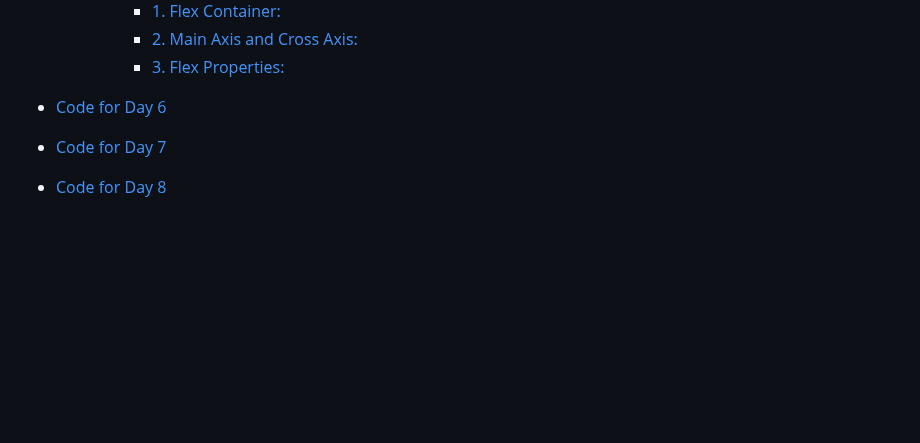
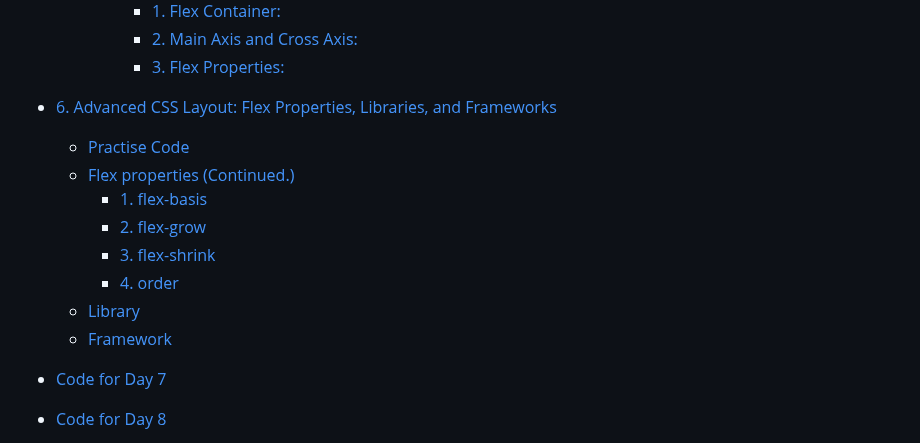
Before and after one commit to sameerkatija/web-development-notes, a Markdown page: README.md, the part around the change. GitHub-like rendering; blank space fills up the shorter version.

Commit message:
updated day6

```diff
--- a/README.md
+++ b/README.md
@@ -125,7 +125,16 @@
       - [2. Main Axis and Cross Axis:](https://github.com/sameerkatija/sc-advance-web-class/tree/day-5?tab=readme-ov-file#2-main-axis-and-cross-axis)
       - [3. Flex Properties:](https://github.com/sameerkatija/sc-advance-web-class/tree/day-5?tab=readme-ov-file#3-flex-properties)
 
-- [Code for Day 6](https://github.com/sameerkatija/sc-advance-web-class/tree/day-6)
+- [6. Advanced CSS Layout: Flex Properties, Libraries, and Frameworks](#advanced-css-layout-flex-properties-libraries-and-frameworks)
+
+  - [Practise Code](#practise-code)
+  - [Flex properties (Continued.)](#flex-properties-continued)
+    - [1. flex-basis](#1-flex-basis)
+    - [2. flex-grow](#2-flex-grow)
+    - [3. flex-shrink](#3-flex-shrink)
+    - [4. order](#4-order)
+  - [Library](#library)
+  - [Framework](#framework)
 
 - [Code for Day 7](https://github.com/sameerkatija/sc-advance-web-class/tree/day-7)
 
```
